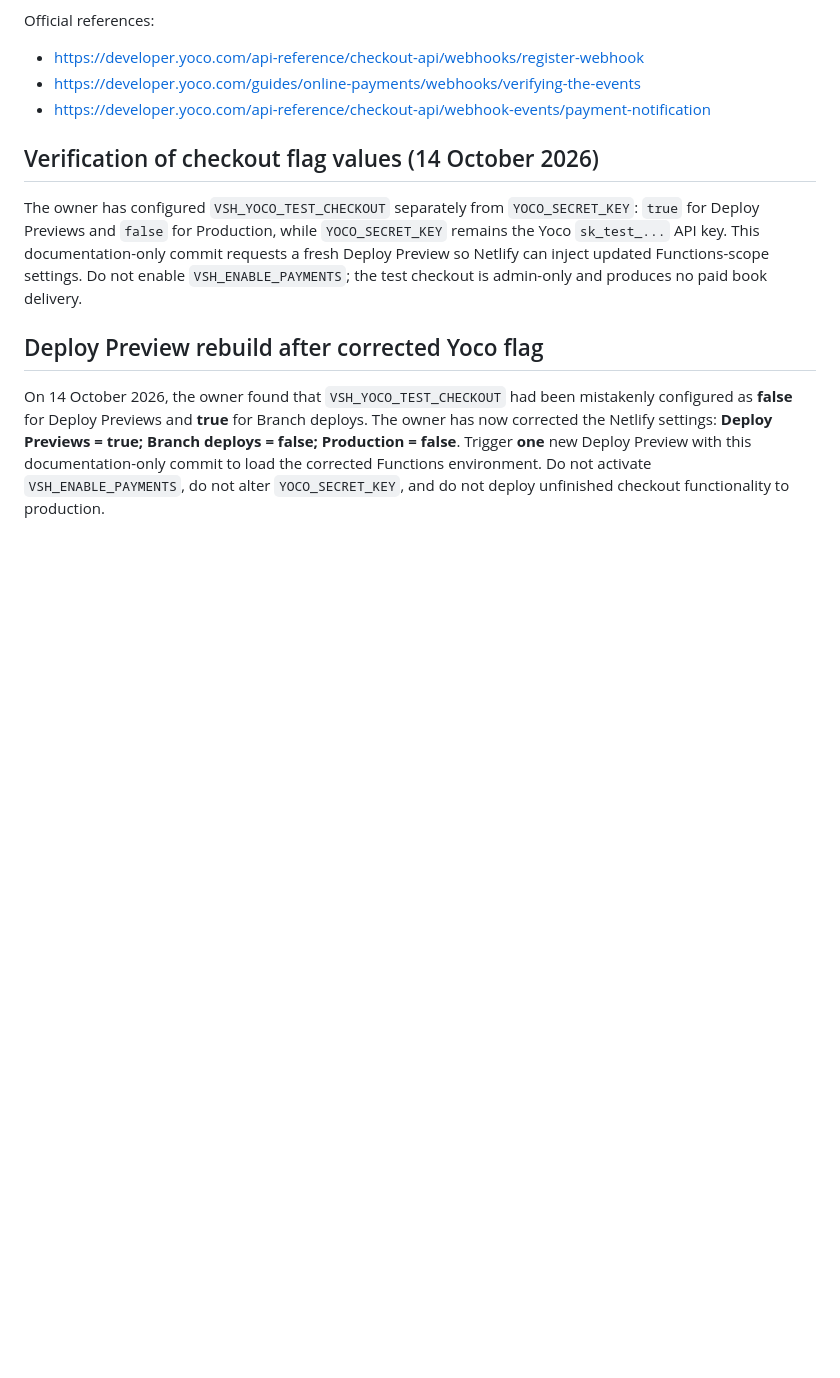
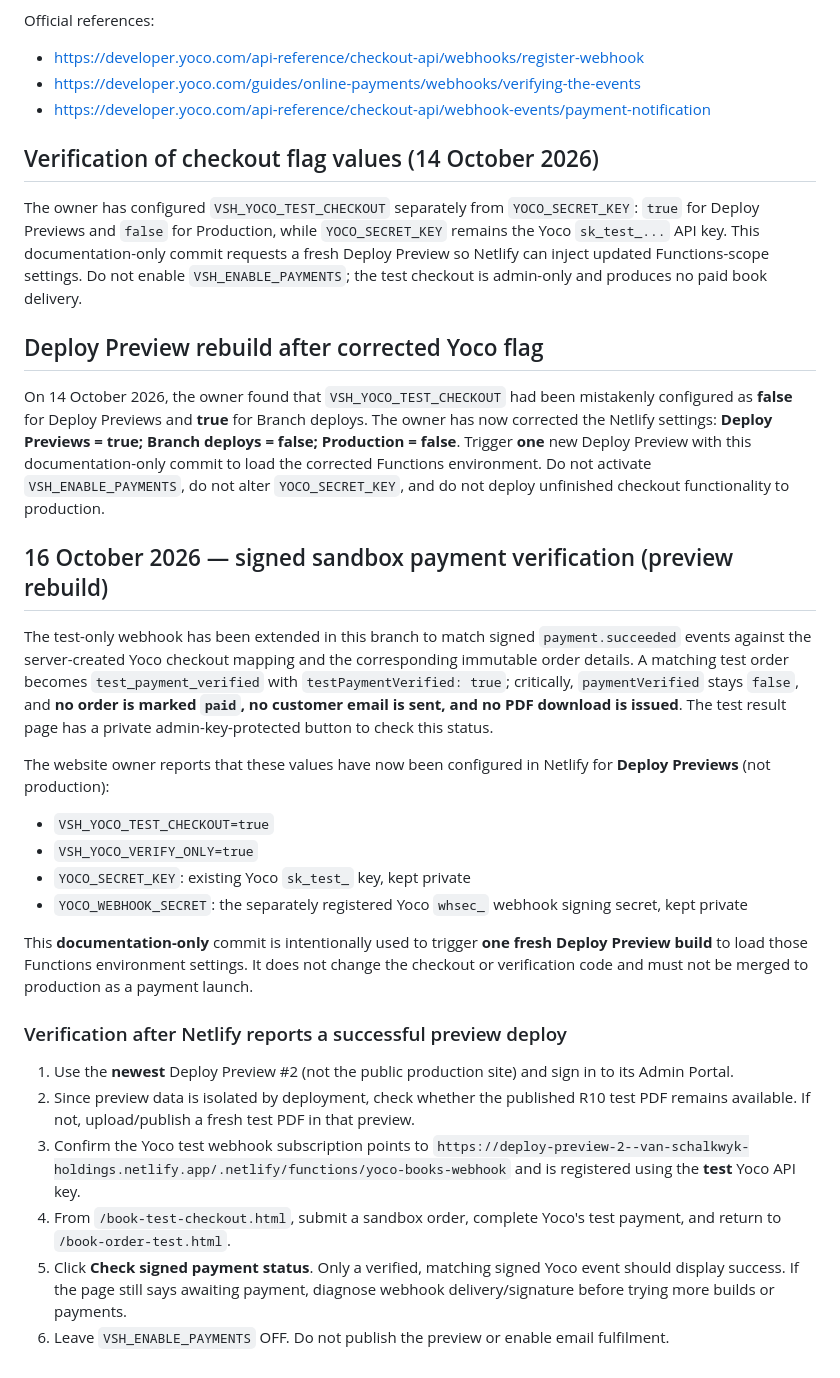
Before and after one commit to nuvetriq/van-schalkwyk-holdings, a Markdown page: YOCO-BOOKS-TEST-WEBHOOK.md, the part around the change. Drawn GitHub-style; blank space fills up the shorter version.

Commit message:
Rebuild sandbox preview after Yoco webhook settings (docs only)

```diff
--- a/YOCO-BOOKS-TEST-WEBHOOK.md
+++ b/YOCO-BOOKS-TEST-WEBHOOK.md
@@ -51,3 +51,26 @@ The owner has configured `VSH_YOCO_TEST_CHECKOUT` separately from `YOCO_SECRET_K
 ## Deploy Preview rebuild after corrected Yoco flag
 
 On 14 October 2026, the owner found that `VSH_YOCO_TEST_CHECKOUT` had been mistakenly configured as **false** for Deploy Previews and **true** for Branch deploys. The owner has now corrected the Netlify settings: **Deploy Previews = true; Branch deploys = false; Production = false**. Trigger **one** new Deploy Preview with this documentation-only commit to load the corrected Functions environment. Do not activate `VSH_ENABLE_PAYMENTS`, do not alter `YOCO_SECRET_KEY`, and do not deploy unfinished checkout functionality to production.
+
+
+## 16 October 2026 — signed sandbox payment verification (preview rebuild)
+
+The test-only webhook has been extended in this branch to match signed `payment.succeeded` events against the server-created Yoco checkout mapping and the corresponding immutable order details. A matching test order becomes `test_payment_verified` with `testPaymentVerified: true`; critically, `paymentVerified` stays `false`, and **no order is marked `paid`, no customer email is sent, and no PDF download is issued**. The test result page has a private admin-key-protected button to check this status.
+
+The website owner reports that these values have now been configured in Netlify for **Deploy Previews** (not production):
+
+- `VSH_YOCO_TEST_CHECKOUT=true`
+- `VSH_YOCO_VERIFY_ONLY=true`
+- `YOCO_SECRET_KEY`: existing Yoco `sk_test_` key, kept private
+- `YOCO_WEBHOOK_SECRET`: the separately registered Yoco `whsec_` webhook signing secret, kept private
+
+This **documentation-only** commit is intentionally used to trigger **one fresh Deploy Preview build** to load those Functions environment settings. It does not change the checkout or verification code and must not be merged to production as a payment launch.
+
+### Verification after Netlify reports a successful preview deploy
+
+1. Use the **newest** Deploy Preview #2 (not the public production site) and sign in to its Admin Portal.
+2. Since preview data is isolated by deployment, check whether the published R10 test PDF remains available. If not, upload/publish a fresh test PDF in that preview.
+3. Confirm the Yoco test webhook subscription points to `https://deploy-preview-2--van-schalkwyk-holdings.netlify.app/.netlify/functions/yoco-books-webhook` and is registered using the **test** Yoco API key.
+4. From `/book-test-checkout.html`, submit a sandbox order, complete Yoco's test payment, and return to `/book-order-test.html`.
+5. Click **Check signed payment status**. Only a verified, matching signed Yoco event should display success. If the page still says awaiting payment, diagnose webhook delivery/signature before trying more builds or payments.
+6. Leave `VSH_ENABLE_PAYMENTS` OFF. Do not publish the preview or enable email fulfilment.
```
